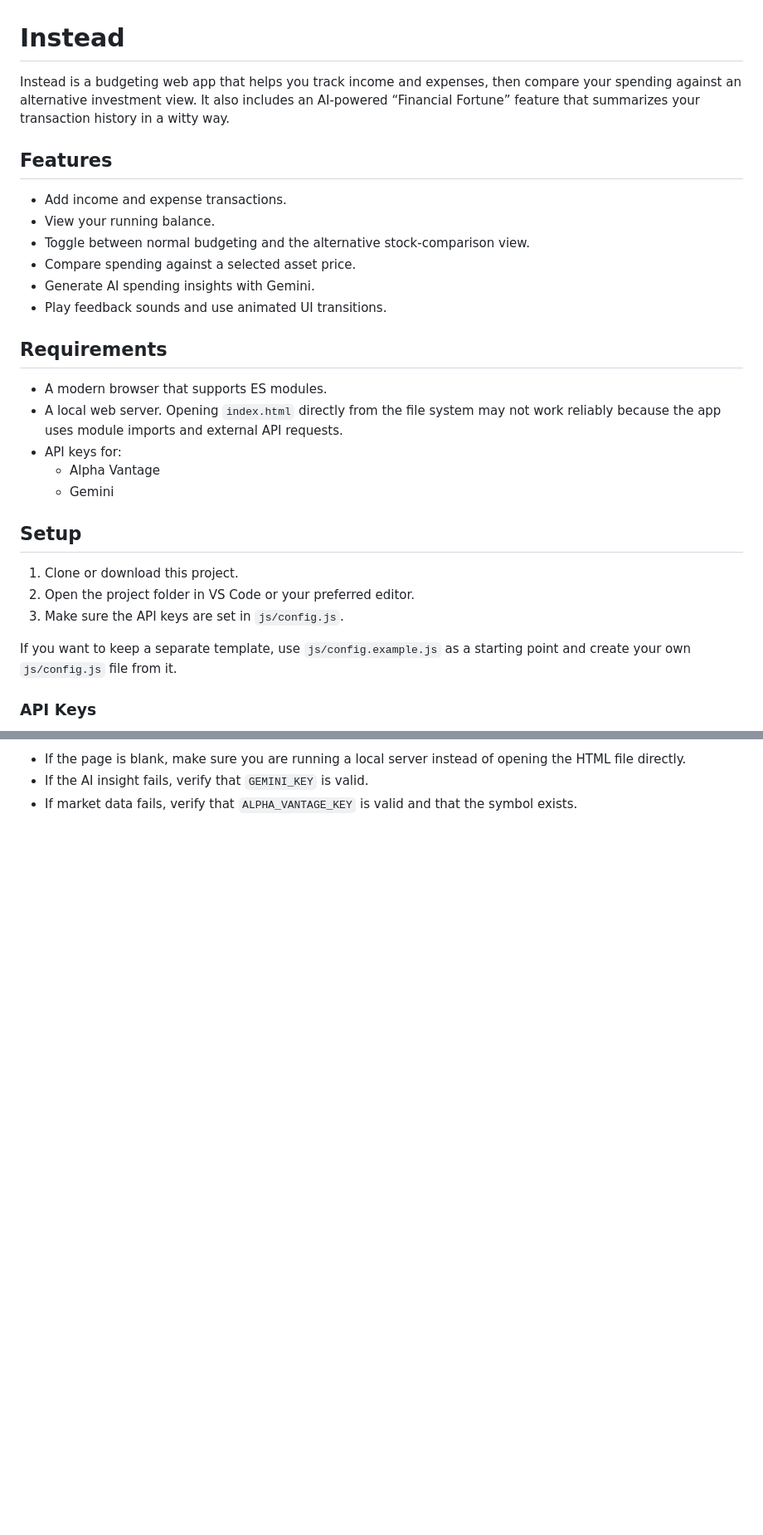
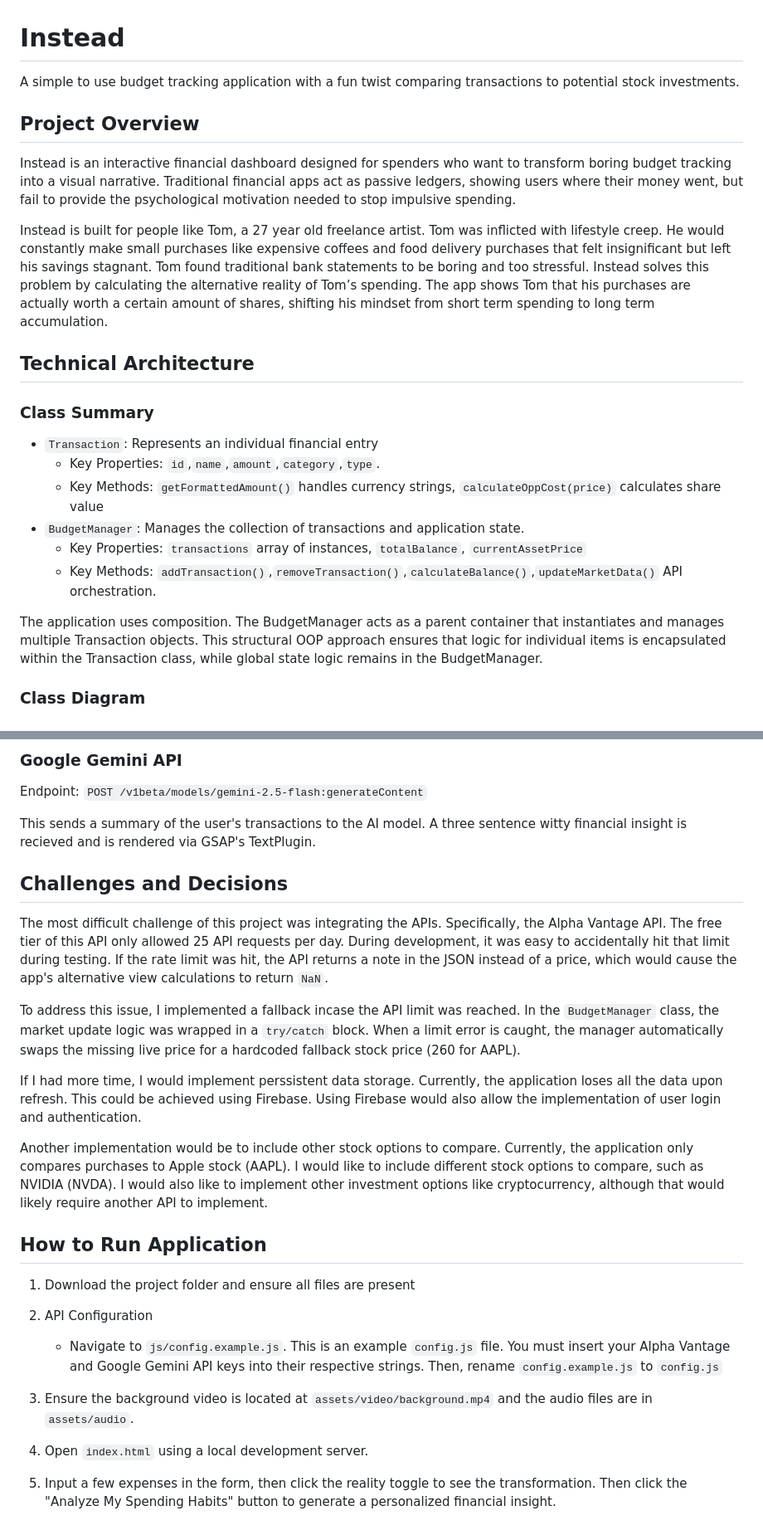
Before and after one commit to AP-1132/instead-app, a Markdown page: readme.md, 2 parts joined by grey strips. Shown at 83% size. Rendered like a GitHub page; blank space fills up the shorter version.

```diff
--- a/readme.md
+++ b/readme.md
@@ -1,31 +1,25 @@
 # Instead
 
-Instead is a budgeting web app that helps you track income and expenses, then compare your spending against an alternative investment view. It also includes an AI-powered “Financial Fortune” feature that summarizes your transaction history in a witty way.
+A simple to use budget tracking application with a fun twist comparing transactions to potential stock investments.
 
-## Features
+## Project Overview
 
-- Add income and expense transactions.
-- View your running balance.
-- Toggle between normal budgeting and the alternative stock-comparison view.
-- Compare spending against a selected asset price.
-- Generate AI spending insights with Gemini.
-- Play feedback sounds and use animated UI transitions.
+Instead is an interactive financial dashboard designed for spenders who want to transform boring budget tracking into a visual narrative. Traditional financial apps act as passive ledgers, showing users where their money went, but fail to provide the psychological motivation needed to stop impulsive spending.
 
-## Requirements
+Instead is built for people like Tom, a 27 year old freelance artist. Tom was inflicted with lifestyle creep. He would constantly make small purchases like expensive coffees and food delivery purchases that felt insignificant but left his savings stagnant. Tom found traditional bank statements to be boring and too stressful. Instead solves this problem by calculating the alternative reality of Tom’s spending. The app shows Tom that his purchases are actually worth a certain amount of shares, shifting his mindset from short term spending to long term accumulation.
 
-- A modern browser that supports ES modules.
-- A local web server. Opening `index.html` directly from the file system may not work reliably because the app uses module imports and external API requests.
-- API keys for:
-  - Alpha Vantage
-  - Gemini
+## Technical Architecture
 
-## Setup
+### Class Summary
 
-1. Clone or download this project.
-2. Open the project folder in VS Code or your preferred editor.
-3. Make sure the API keys are set in `js/config.js`.
+- `Transaction`: Represents an individual financial entry
+  - Key Properties: `id`,`name`,`amount`,`category`,`type`.
+  - Key Methods: `getFormattedAmount()` handles currency strings, `calculateOppCost(price)` calculates share value
+- `BudgetManager`: Manages the collection of transactions and application state.
+  - Key Properties: `transactions` array of instances, `totalBalance`, `currentAssetPrice`
+  - Key Methods: `addTransaction()`,`removeTransaction()`,`calculateBalance()`,`updateMarketData()` API orchestration.
 
-If you want to keep a separate template, use `js/config.example.js` as a starting point and create your own `js/config.js` file from it.
+The application uses composition. The BudgetManager acts as a parent container that instantiates and manages multiple Transaction objects. This structural OOP approach ensures that logic for individual items is encapsulated within the Transaction class, while global state logic remains in the BudgetManager.
 
-### API Keys
+### Class Diagram
 
@@ -89,4 +62,26 @@ If Alpha Vantage hits its rate limit or returns an invalid symbol, the app falls
 
-- If the page is blank, make sure you are running a local server instead of opening the HTML file directly.
-- If the AI insight fails, verify that `GEMINI_KEY` is valid.
-- If market data fails, verify that `ALPHA_VANTAGE_KEY` is valid and that the symbol exists.
+### Google Gemini API
+
+Endpoint: `POST /v1beta/models/gemini-2.5-flash:generateContent`
+
+This sends a summary of the user's transactions to the AI model. A three sentence witty financial insight is recieved and is rendered via GSAP's TextPlugin.
+
+## Challenges and Decisions
+
+The most difficult challenge of this project was integrating the APIs. Specifically, the Alpha Vantage API. The free tier of this API only allowed 25 API requests per day. During development, it was easy to accidentally hit that limit during testing. If the rate limit was hit, the API returns a note in the JSON instead of a price, which would cause the app's alternative view calculations to return `NaN`.
+
+To address this issue, I implemented a fallback incase the API limit was reached. In the `BudgetManager` class, the market update logic was wrapped in a `try/catch` block. When a limit error is caught, the manager automatically swaps the missing live price for a hardcoded fallback stock price (260 for AAPL).
+
+If I had more time, I would implement perssistent data storage. Currently, the application loses all the data upon refresh. This could be achieved using Firebase. Using Firebase would also allow the implementation of user login and authentication.
+
+Another implementation would be to include other stock options to compare. Currently, the application only compares purchases to Apple stock (AAPL). I would like to include different stock options to compare, such as NVIDIA (NVDA). I would also like to implement other investment options like cryptocurrency, although that would likely require another API to implement.
+
+## How to Run Application
+
+1. Download the project folder and ensure all files are present
+2. API Configuration
+   - Navigate to `js/config.example.js`. This is an example `config.js` file. You must insert your Alpha Vantage and Google Gemini API keys into their respective strings. Then, rename `config.example.js` to `config.js`
+
+3. Ensure the background video is located at `assets/video/background.mp4` and the audio files are in `assets/audio`.
+4. Open `index.html` using a local development server.
+5. Input a few expenses in the form, then click the reality toggle to see the transformation. Then click the "Analyze My Spending Habits" button to generate a personalized financial insight.
```
Also changed, not shown: other parts of readme.md (+19 -40 lines), assets/images/diagtam.png (added), assets/images/fullscreen-view.png (added), assets/images/insight.png (added), assets/images/reality-toggle.png (added), assets/images/transaction-list.png (added), 2 other files.
